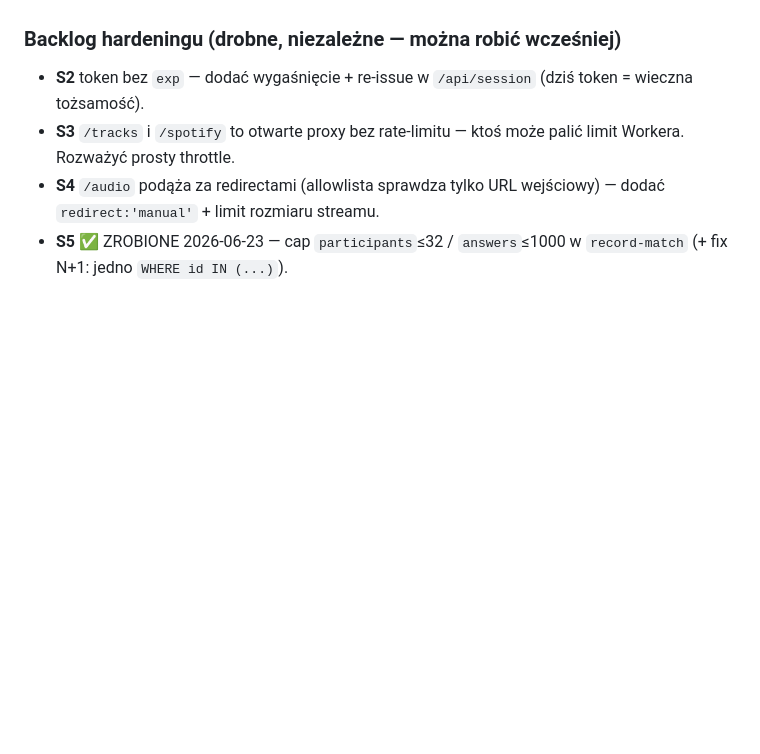
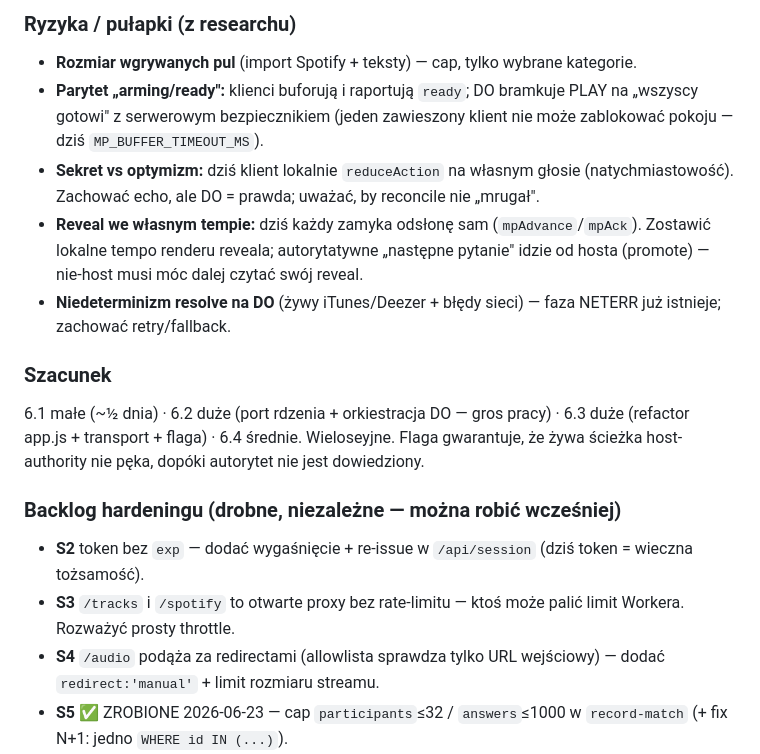
Before and after one commit to Jojogurt/stacja, a Markdown page: MIGRATION.md, the part around one of its changes. Rendered like a GitHub page; blank space fills up the shorter version.

```diff
--- a/MIGRATION.md
+++ b/MIGRATION.md
@@ -144,3 +198,16 @@ Zakres (idą RAZEM — autorytet i tożsamość połączenia to ten sam refactor
+### Ryzyka / pułapki (z researchu)
+- **Rozmiar wgrywanych pul** (import Spotify + teksty) — cap, tylko wybrane kategorie.
+- **Parytet „arming/ready":** klienci buforują i raportują `ready`; DO bramkuje PLAY na „wszyscy gotowi"
+  z serwerowym bezpiecznikiem (jeden zawieszony klient nie może zablokować pokoju — dziś `MP_BUFFER_TIMEOUT_MS`).
+- **Sekret vs optymizm:** dziś klient lokalnie `reduceAction` na własnym głosie (natychmiastowość). Zachować echo,
+  ale DO = prawda; uważać, by reconcile nie „mrugał".
+- **Reveal we własnym tempie:** dziś każdy zamyka odsłonę sam (`mpAdvance`/`mpAck`). Zostawić lokalne tempo renderu
+  reveala; autorytatywne „następne pytanie" idzie od hosta (promote) — nie-host musi móc dalej czytać swój reveal.
+- **Niedeterminizm resolve na DO** (żywy iTunes/Deezer + błędy sieci) — faza NETERR już istnieje; zachować retry/fallback.
+
+### Szacunek
+6.1 małe (~½ dnia) · 6.2 duże (port rdzenia + orkiestracja DO — gros pracy) · 6.3 duże (refactor app.js + transport + flaga)
+· 6.4 średnie. Wieloseyjne. Flaga gwarantuje, że żywa ścieżka host-authority nie pęka, dopóki autorytet nie jest dowiedziony.
 
 ### Backlog hardeningu (drobne, niezależne — można robić wcześniej)
 - **S2** token bez `exp` — dodać wygaśnięcie + re-issue w `/api/session` (dziś token = wieczna tożsamość).
```
Also changed, not shown: other parts of MIGRATION.md (+73 -19 lines).
